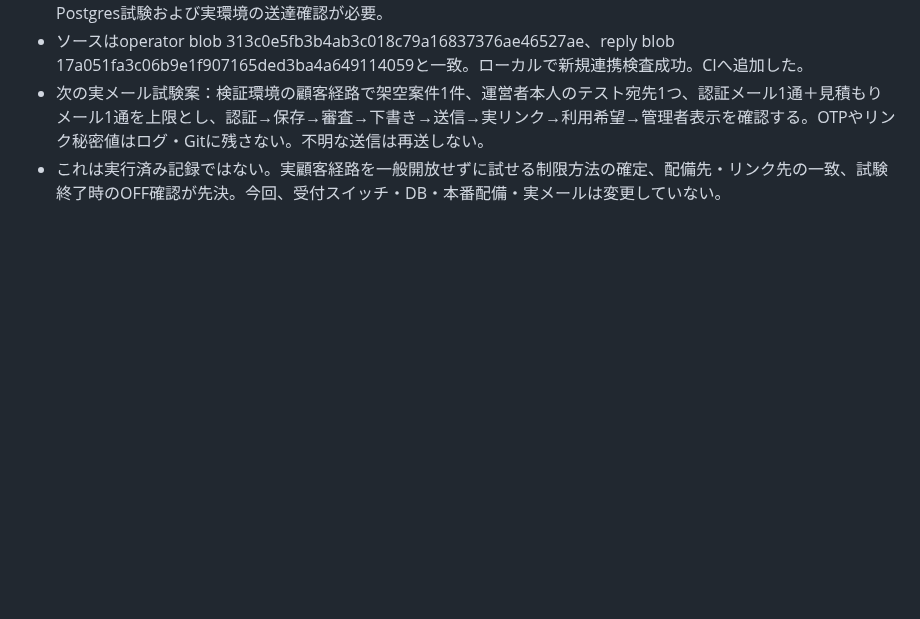
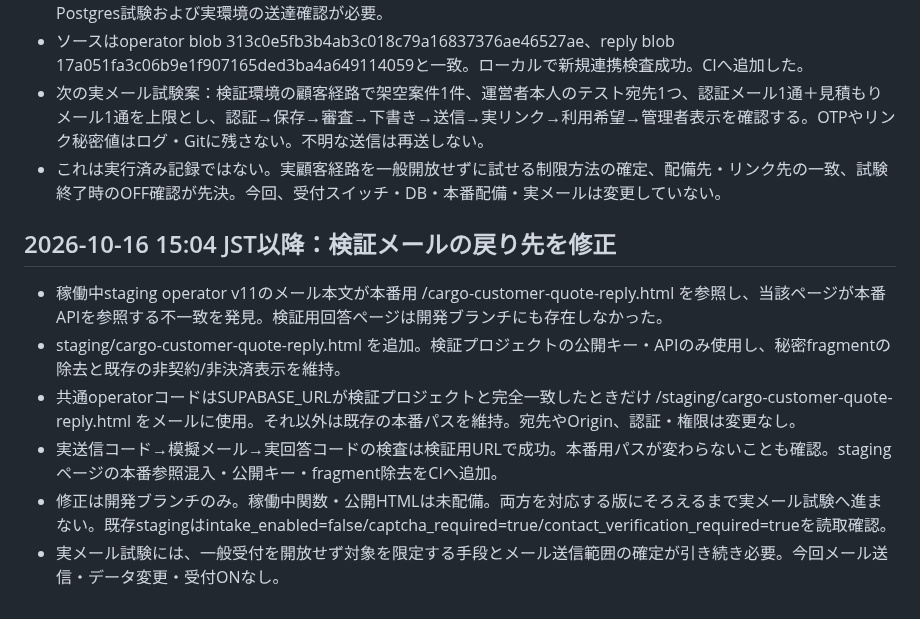
Before and after one commit to yuka19910307-create/rainbow-driver, a Markdown page: docs/cargo-production-rollout.review.md, the part around the change. Drawn GitHub-style; blank space fills up the shorter version.

Commit message:
docs: record staging quote return-path defect and development fix

```diff
--- a/docs/cargo-production-rollout.review.md
+++ b/docs/cargo-production-rollout.review.md
@@ -139,3 +139,12 @@
 - ソースはoperator blob 313c0e5fb3b4ab3c018c79a16837376ae46527ae、reply blob 17a051fa3c06b9e1f907165ded3ba4a649114059と一致。ローカルで新規連携検査成功。CIへ追加した。
 - 次の実メール試験案：検証環境の顧客経路で架空案件1件、運営者本人のテスト宛先1つ、認証メール1通＋見積もりメール1通を上限とし、認証→保存→審査→下書き→送信→実リンク→利用希望→管理者表示を確認する。OTPやリンク秘密値はログ・Gitに残さない。不明な送信は再送しない。
 - これは実行済み記録ではない。実顧客経路を一般開放せずに試せる制限方法の確定、配備先・リンク先の一致、試験終了時のOFF確認が先決。今回、受付スイッチ・DB・本番配備・実メールは変更していない。
+
+## 2026-10-16 15:04 JST以降：検証メールの戻り先を修正
+
+- 稼働中staging operator v11のメール本文が本番用 /cargo-customer-quote-reply.html を参照し、当該ページが本番APIを参照する不一致を発見。検証用回答ページは開発ブランチにも存在しなかった。
+- staging/cargo-customer-quote-reply.html を追加。検証プロジェクトの公開キー・APIのみ使用し、秘密fragmentの除去と既存の非契約/非決済表示を維持。
+- 共通operatorコードはSUPABASE_URLが検証プロジェクトと完全一致したときだけ /staging/cargo-customer-quote-reply.html をメールに使用。それ以外は既存の本番パスを維持。宛先やOrigin、認証・権限は変更なし。
+- 実送信コード→模擬メール→実回答コードの検査は検証用URLで成功。本番用パスが変わらないことも確認。stagingページの本番参照混入・公開キー・fragment除去をCIへ追加。
+- 修正は開発ブランチのみ。稼働中関数・公開HTMLは未配備。両方を対応する版にそろえるまで実メール試験へ進まない。既存stagingはintake_enabled=false/captcha_required=true/contact_verification_required=trueを読取確認。
+- 実メール試験には、一般受付を開放せず対象を限定する手段とメール送信範囲の確定が引き続き必要。今回メール送信・データ変更・受付ONなし。
```
